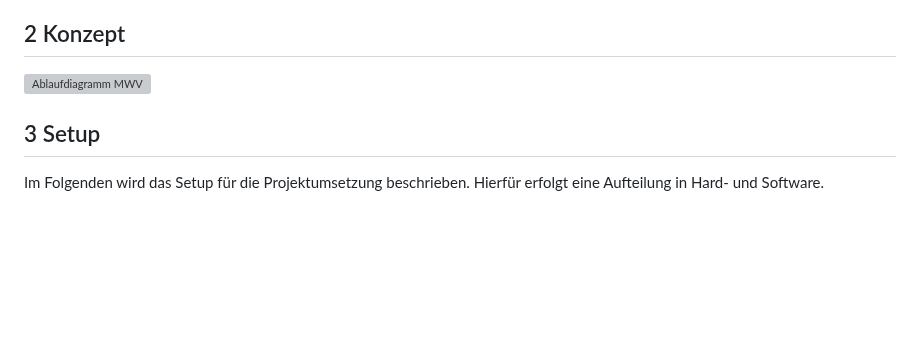
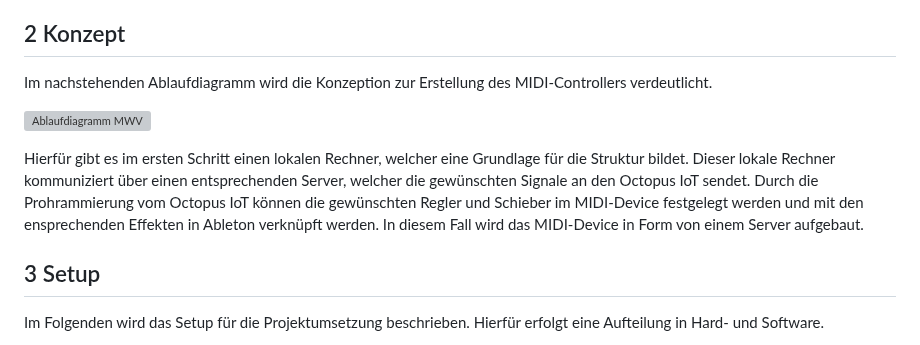
Before and after one commit to KroeningJ/MIDI-Controller, a Markdown page: README.md, the part around the change. Drawn GitHub-style; blank space fills up the shorter version; grey boxes are pictures that could not be loaded.

```diff
--- a/README.md
+++ b/README.md
@@ -46,8 +46,13 @@ Nachdem eine konkrete Zielstellung für das vorliegende Projekt definiert wurde
 Zuerst wurde der Zweck und die Funktionen des Projektes definiert. Der MIDI Controller soll in der Lage sein durch die gezielte Verknüpfung mit Ableton Live besthende Soundmuster zu ändern. Hierfür sollen eine Auswahl an fünf Steuerelementen genutzt werden. Anstatt physischer Tasten, Drehregler oder Schiebereglern werden online Slider programmiert, welche beliebig mit den Effekten in Ableton Live verknüft werden können. FÜr den MIDI Controller wurde ein WLAN-fähiges Octopus-Board als Grundlage genutzt. Das genaue Setup kann im späteren Kapitel *Setup* nachglesen werden. Nachdem die Funktionen und die damit verbundene Hardwareauswahl erörtert wurde, folgten einige Überlungen zur Webseite und Programmierung. Da die Slider nicht physisch an dem Octopus-Board angebracht werden, sonder als IoT-Anwendung mit einem HTML-Server kommunizieren sollen, bedarf es einem entsprechenden Server und der Programmierung der Slider. Außerdem muss das Octopus-Board eine ebanfalls entsprechende Programmierung zur Konnektivität mit Ableton Live beinhalten. Für die abschließende Endpräsentation bedarf es zusätzlich einer Musikproduktion in Ableton Live. Nachfolgend zu diesen anfänglichen Überlegungen und Definitonen im Rahmen der Projektarbeit wird eine nähere Betrachtung der genutzen Hardware vorgenommen und das zugrundeliegende Konzept beschrieben.
 
 ## 2 Konzept
+Im nachstehenden Ablaufdiagramm wird die Konzeption zur Erstellung des MIDI-Controllers verdeutlicht.
+
 
 ![Ablaufdiagramm MWV](https://github.com/KroeningJ/MIDI-Controller/assets/135695441/930e4293-63e6-422f-9f6b-fedf25d988d3)
+
+
+Hierfür gibt es im ersten Schritt einen lokalen Rechner, welcher eine Grundlage für die Struktur bildet. Dieser lokale Rechner kommuniziert über einen entsprechenden Server, welcher die gewünschten Signale an den Octopus IoT sendet. Durch die Prohrammierung vom Octopus IoT können die gewünschten Regler und Schieber im MIDI-Device festgelegt werden und mit den ensprechenden Effekten in Ableton verknüpft werden. In diesem Fall wird das MIDI-Device in Form von einem Server aufgebaut.
 
 ## 3 Setup
 Im Folgenden wird das Setup für die Projektumsetzung beschrieben. Hierfür erfolgt eine Aufteilung in Hard- und Software.
```
